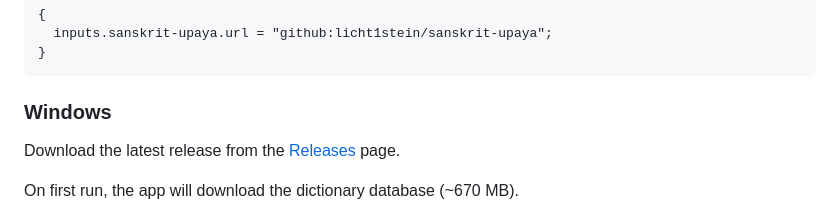
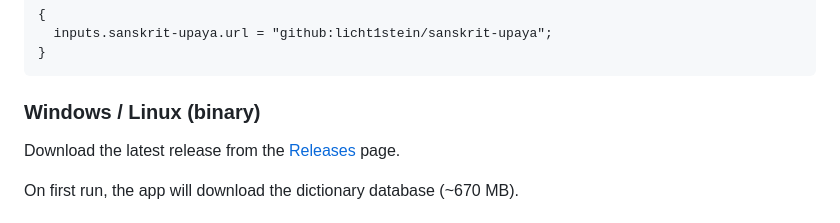
Before and after one commit to licht1stein/sanskrit-upaya, a Markdown page: README.md, the part around the change. Rendered like a GitHub page.

Commit message:
Add Linux to binary download section in README

````diff
--- a/README.md
+++ b/README.md
@@ -78,7 +78,7 @@ Add to your flake inputs:
 }
 ```
 
-### Windows
+### Windows / Linux (binary)
 
 Download the latest release from the [Releases](https://github.com/licht1stein/sanskrit-upaya/releases) page.
 
````
